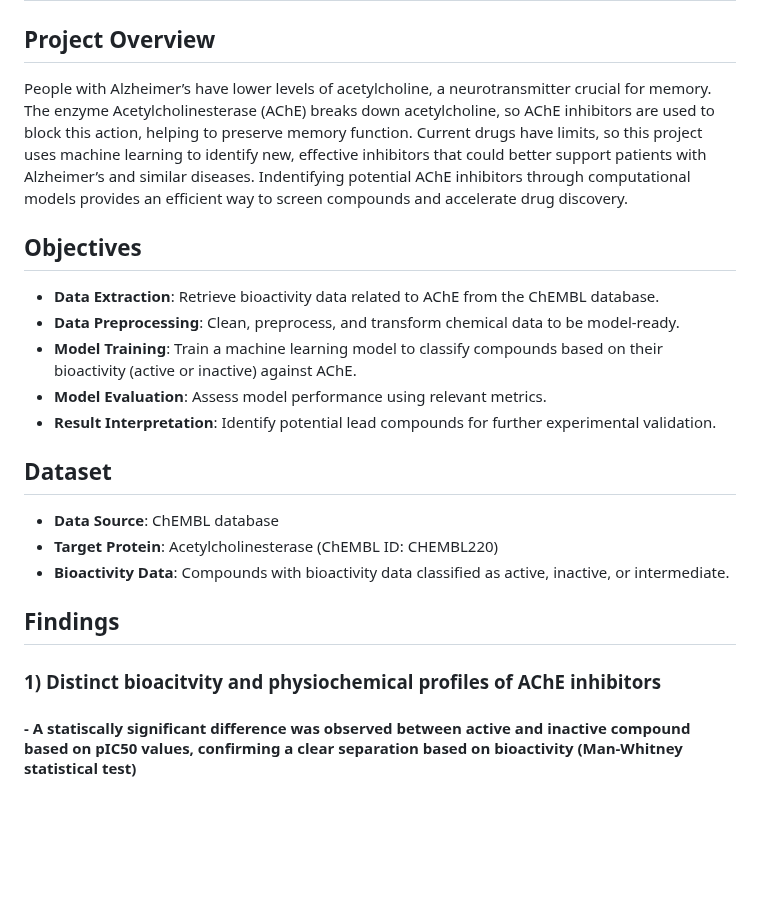
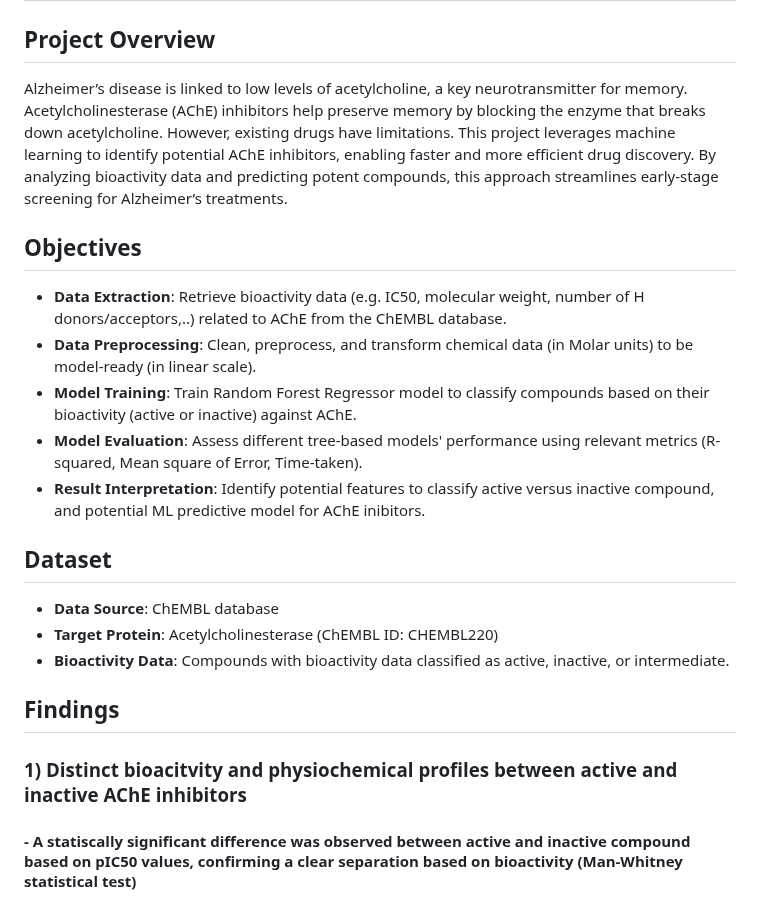
Before and after one commit to chinguyen19/Bioinformatics-projects, a Markdown page: Computational_drug_dicovery/README.md, the part around one of its changes. Rendered like a GitHub page; blank space fills up the shorter version.

```diff
--- a/Computational_drug_dicovery/README.md
+++ b/Computational_drug_dicovery/README.md
@@ -1,15 +1,16 @@
 # Computational Drug Discovery for Acetylcholinesterase Inhibitors
 
 ## Project Overview
-People with Alzheimer’s have lower levels of acetylcholine, a neurotransmitter crucial for memory. The enzyme Acetylcholinesterase (AChE) breaks down acetylcholine, so AChE inhibitors are used to block this action, helping to preserve memory function. Current drugs have limits, so this project uses machine learning to identify new, effective inhibitors that could better support patients with Alzheimer’s and similar diseases. Indentifying potential AChE inhibitors through computational models provides an efficient way to screen compounds and accelerate drug discovery.
+Alzheimer’s disease is linked to low levels of acetylcholine, a key neurotransmitter for memory. Acetylcholinesterase (AChE) inhibitors help preserve memory by blocking the enzyme that breaks down acetylcholine. However, existing drugs have limitations.
+This project leverages machine learning to identify potential AChE inhibitors, enabling faster and more efficient drug discovery. By analyzing bioactivity data and predicting potent compounds, this approach streamlines early-stage screening for Alzheimer’s treatments.
 
 ## Objectives
 
-- **Data Extraction**: Retrieve bioactivity data related to AChE from the ChEMBL database.
-- **Data Preprocessing**: Clean, preprocess, and transform chemical data to be model-ready.
-- **Model Training**: Train a machine learning model to classify compounds based on their bioactivity (active or inactive) against AChE.
-- **Model Evaluation**: Assess model performance using relevant metrics.
-- **Result Interpretation**: Identify potential lead compounds for further experimental validation.
+- **Data Extraction**: Retrieve bioactivity data (e.g. IC50, molecular weight, number of H donors/acceptors,..) related to AChE from the ChEMBL database.
+- **Data Preprocessing**: Clean, preprocess, and transform chemical data (in Molar units) to be model-ready (in linear scale).
+- **Model Training**: Train Random Forest Regressor model to classify compounds based on their bioactivity (active or inactive) against AChE.
+- **Model Evaluation**: Assess different tree-based models' performance using relevant metrics (R-squared, Mean square of Error, Time-taken).
+- **Result Interpretation**: Identify potential features to classify active versus inactive compound, and potential ML predictive model for AChE inibitors.
 
 ## Dataset
 
@@ -19,7 +20,7 @@ People with Alzheimer’s have lower levels of acetylcholine, a neurotransmitter
 
 ## Findings
 
-### **1) Distinct bioacitvity and physiochemical profiles of AChE inhibitors**
+### **1) Distinct bioacitvity and physiochemical profiles between active and inactive AChE inhibitors**
 #### - A statiscally significant difference was observed between active and inactive compound based on pIC50 values, confirming a clear separation based on bioactivity (Man-Whitney statistical test)
 
 <p align="center">
```
Also changed, not shown: other parts of Computational_drug_dicovery/README.md (+7 -0 lines).
